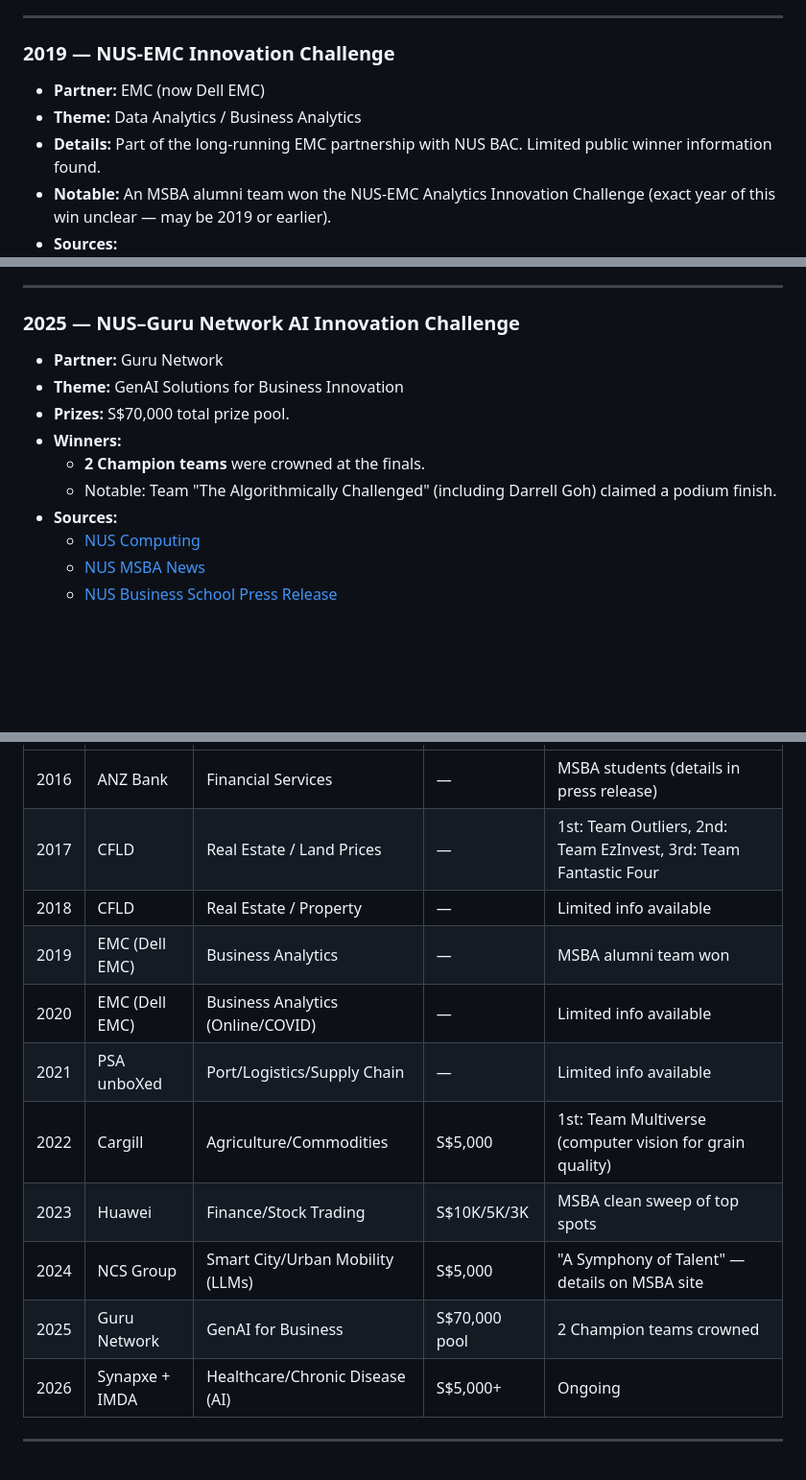
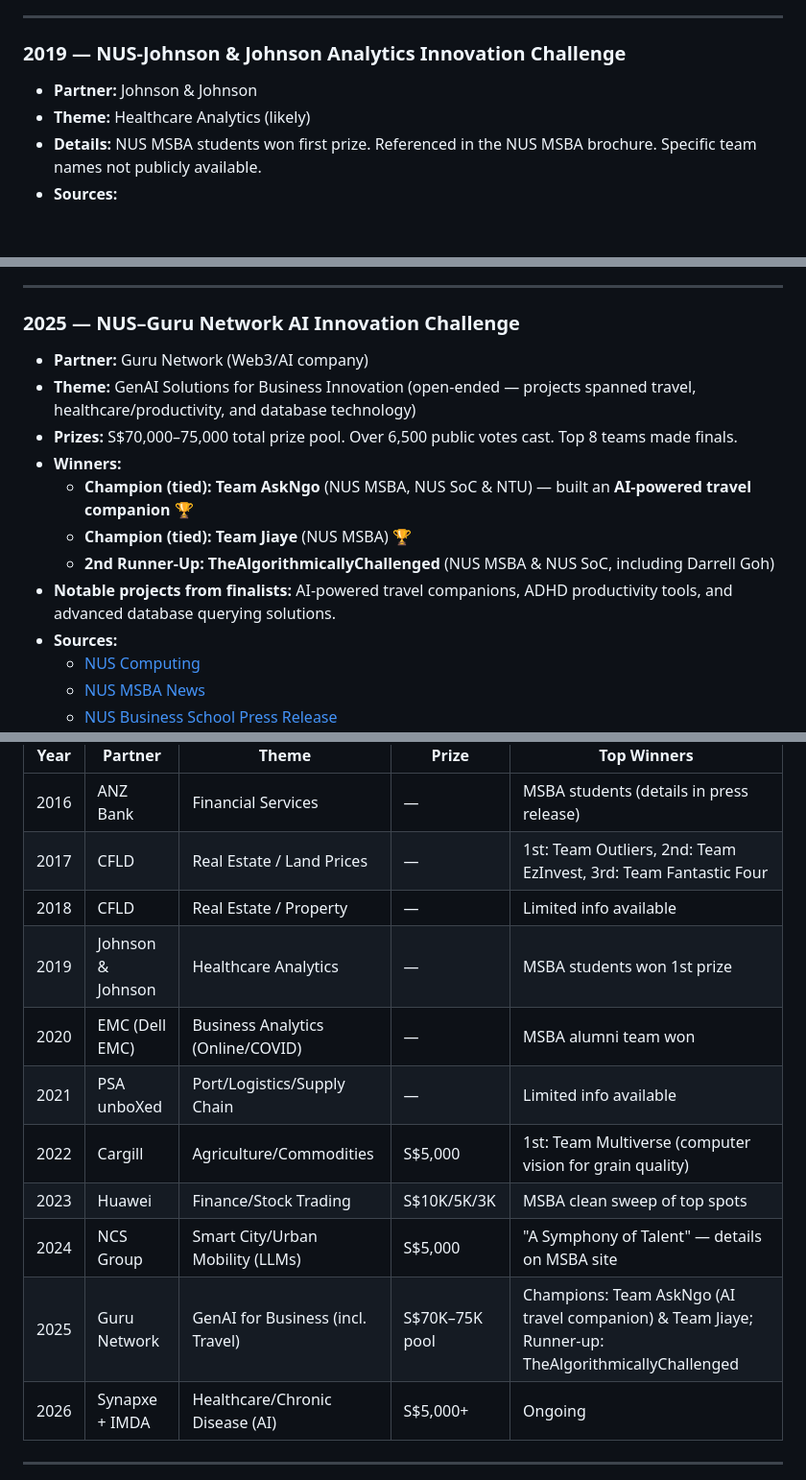
Before and after one commit to bewoe2r2/NUS, a Markdown page: research-past-challenges.md, 3 parts joined by grey strips. Shown at 96% size. Rendered like a GitHub page; blank space fills up the shorter version.

Commit message:
Update research with 2025 winner details and correct 2019 partner (J&J not EMC)
- 2019 partner was Johnson & Johnson (healthcare analytics), not EMC
- 2025 winners: Team AskNgo (AI travel companion) & Team Jiaye (co-champions),
  TheAlgorithmicallyChallenged (2nd runner-up)
- Added prize pool details ($70-75K) and 6,500+ public votes for 2025

https://claude.ai/code/session_01V545fJ8uZR1F4JEbkYaeKS

```diff
--- a/research-past-challenges.md
+++ b/research-past-challenges.md
@@ -47,9 +47,8 @@
 
 ---
 
-### 2019 — NUS-EMC Innovation Challenge
-- **Partner:** EMC (now Dell EMC)
-- **Theme:** Data Analytics / Business Analytics
-- **Details:** Part of the long-running EMC partnership with NUS BAC. Limited public winner information found.
-- **Notable:** An MSBA alumni team won the NUS-EMC Analytics Innovation Challenge (exact year of this win unclear — may be 2019 or earlier).
+### 2019 — NUS-Johnson & Johnson Analytics Innovation Challenge
+- **Partner:** Johnson & Johnson
+- **Theme:** Healthcare Analytics (likely)
+- **Details:** NUS MSBA students won first prize. Referenced in the NUS MSBA brochure. Specific team names not publicly available.
 - **Sources:**
@@ -126,12 +125,14 @@
 ---
 
 ### 2025 — NUS–Guru Network AI Innovation Challenge
-- **Partner:** Guru Network
-- **Theme:** GenAI Solutions for Business Innovation
-- **Prizes:** S$70,000 total prize pool.
+- **Partner:** Guru Network (Web3/AI company)
+- **Theme:** GenAI Solutions for Business Innovation (open-ended — projects spanned travel, healthcare/productivity, and database technology)
+- **Prizes:** S$70,000–75,000 total prize pool. Over 6,500 public votes cast. Top 8 teams made finals.
 - **Winners:**
-  - **2 Champion teams** were crowned at the finals.
-  - Notable: Team "The Algorithmically Challenged" (including Darrell Goh) claimed a podium finish.
+  - **Champion (tied): Team AskNgo** (NUS MSBA, NUS SoC & NTU) — built an **AI-powered travel companion** 🏆
+  - **Champion (tied): Team Jiaye** (NUS MSBA) 🏆
+  - **2nd Runner-Up: TheAlgorithmicallyChallenged** (NUS MSBA & NUS SoC, including Darrell Goh)
+- **Notable projects from finalists:** AI-powered travel companions, ADHD productivity tools, and advanced database querying solutions.
 - **Sources:**
   - [NUS Computing](https://www.comp.nus.edu.sg/bytes/2-champion-teams-crowned-at-the-guru-network-ai-innovation-challenge-2025-finals/)
   - [NUS MSBA News](https://msba.nus.edu.sg/news/nus-guru-network-ai-innovation-challenge-2025/)
@@ -161,13 +162,13 @@
 | 2016 | ANZ Bank | Financial Services | — | MSBA students (details in press release) |
 | 2017 | CFLD | Real Estate / Land Prices | — | 1st: Team Outliers, 2nd: Team EzInvest, 3rd: Team Fantastic Four |
 | 2018 | CFLD | Real Estate / Property | — | Limited info available |
-| 2019 | EMC (Dell EMC) | Business Analytics | — | MSBA alumni team won |
-| 2020 | EMC (Dell EMC) | Business Analytics (Online/COVID) | — | Limited info available |
+| 2019 | Johnson & Johnson | Healthcare Analytics | — | MSBA students won 1st prize |
+| 2020 | EMC (Dell EMC) | Business Analytics (Online/COVID) | — | MSBA alumni team won |
 | 2021 | PSA unboXed | Port/Logistics/Supply Chain | — | Limited info available |
 | 2022 | Cargill | Agriculture/Commodities | S$5,000 | 1st: Team Multiverse (computer vision for grain quality) |
 | 2023 | Huawei | Finance/Stock Trading | S$10K/5K/3K | MSBA clean sweep of top spots |
 | 2024 | NCS Group | Smart City/Urban Mobility (LLMs) | S$5,000 | "A Symphony of Talent" — details on MSBA site |
-| 2025 | Guru Network | GenAI for Business | S$70,000 pool | 2 Champion teams crowned |
+| 2025 | Guru Network | GenAI for Business (incl. Travel) | S$70K–75K pool | Champions: Team AskNgo (AI travel companion) & Team Jiaye; Runner-up: TheAlgorithmicallyChallenged |
 | 2026 | Synapxe + IMDA | Healthcare/Chronic Disease (AI) | S$5,000+ | Ongoing |
 
 ---
```
Also changed, not shown: other parts of research-past-challenges.md (+1 -1 lines).
